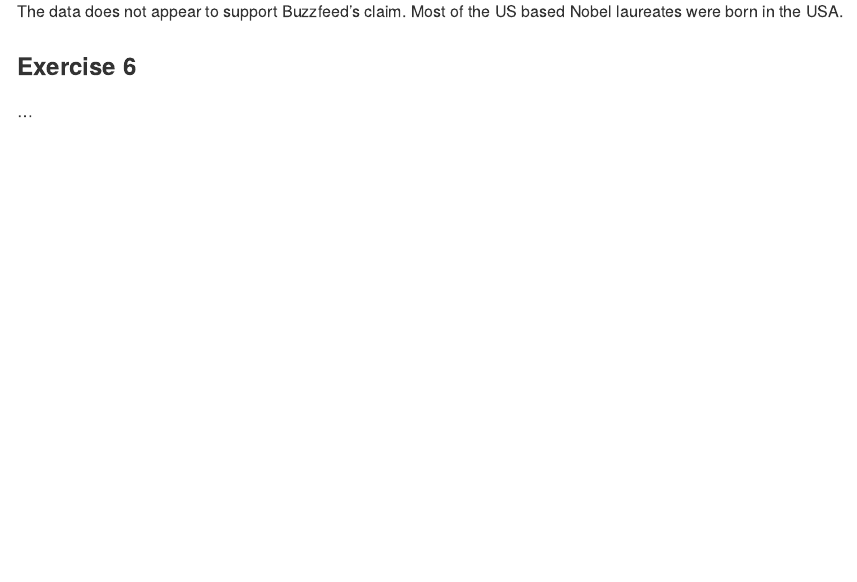
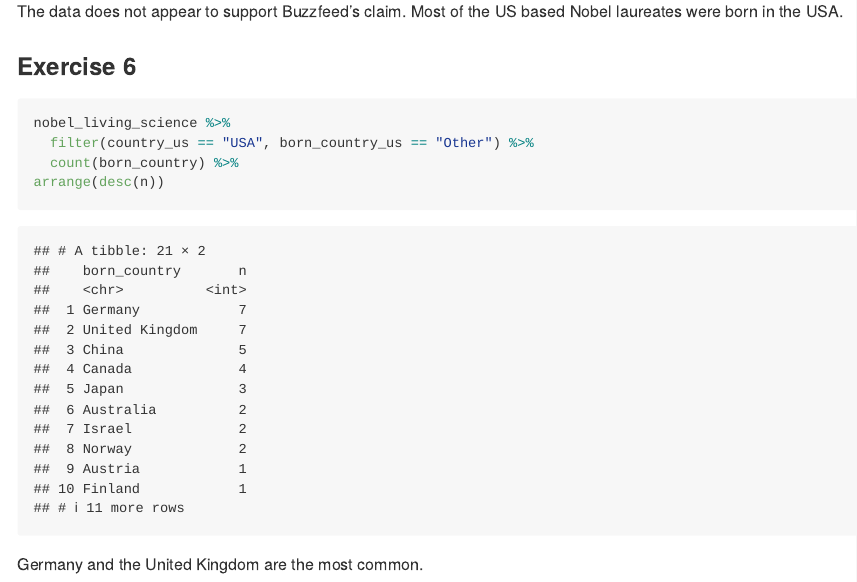
Before and after one commit to sbellmon9/lab-3, an R Markdown document (lab-03.Rmd): the page in a window 1100 px wide, from 3000 px down. The pictures show the output file lab-03.md that the author committed with the source, drawn offline in the style of GitHub.

Commit message:
answered ex. 6

````diff
--- a/lab-03.Rmd
+++ b/lab-03.Rmd
@@ -92,4 +92,11 @@ The data does not appear to support Buzzfeed's claim. Most of the US based Nobel
 
 ### Exercise 6
 
-...
+```{r}
+nobel_living_science %>%
+  filter(country_us == "USA", born_country_us == "Other") %>%
+  count(born_country) %>%
+arrange(desc(n))
+```
+
+Germany and the United Kingdom are the most common.
````
Also changed, not shown: lab-03.md.
